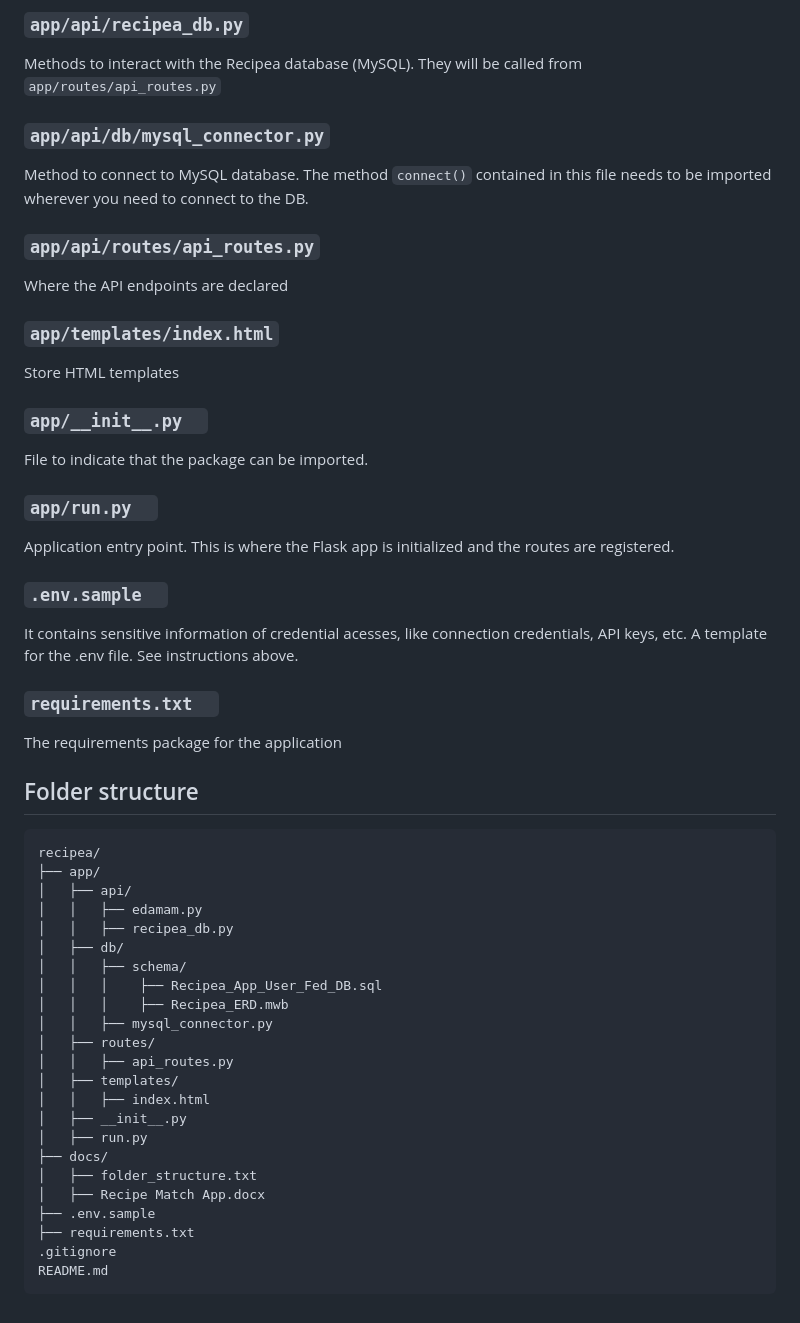
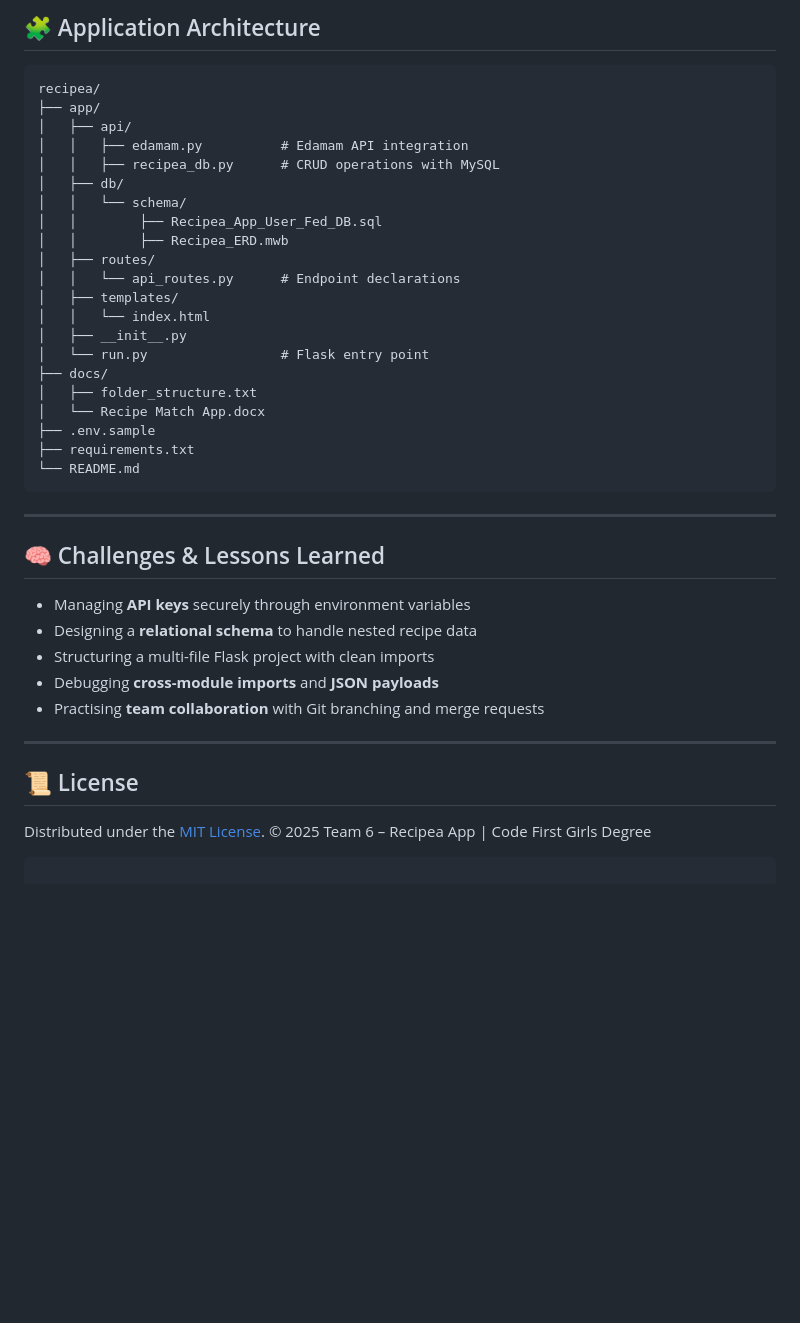
Before and after one commit to lizturay/Recipea_App_CFGDegree, a Markdown page: README.md, the part around the change printed below. Rendered like a GitHub page; blank space fills up the shorter version.

````diff
--- a/README.md
+++ b/README.md
@@ -99,53 +151,44 @@ Methods to interact with the Edamam API. They will be called from `app/routes/ap
-### `app/api/recipea_db.py`
-Methods to interact with the Recipea database (MySQL). They will be called from `app/routes/api_routes.py`
-
-### `app/api/db/mysql_connector.py`
-Method to connect to MySQL database. The method `connect()` contained in this file needs to be imported wherever you need to connect to the DB.
-
-### `app/api/routes/api_routes.py`
- Where the API endpoints are declared
-
-### `app/templates/index.html`
-Store HTML templates
-
-### `app/__init__.py  `
-File to indicate that the package can be imported.
-
-### `app/run.py  `
-Application entry point.
-This is where the Flask app is initialized and the routes are registered.
-
-### `.env.sample  `
-It contains sensitive information of credential acesses,  like connection credentials, API keys, etc.
-A template for the .env file. See instructions above.
-
-### `requirements.txt  `
-The requirements package for the application
-
-## Folder structure
+## 🧩 Application Architecture
 
 ```
 recipea/
 ├── app/
 │   ├── api/
-│   │   ├── edamam.py
-│   │   ├── recipea_db.py
+│   │   ├── edamam.py          # Edamam API integration
+│   │   ├── recipea_db.py      # CRUD operations with MySQL
 │   ├── db/
-│   │   ├── schema/
-│   │   │    ├── Recipea_App_User_Fed_DB.sql
-│   │   │    ├── Recipea_ERD.mwb
-│   │   ├── mysql_connector.py
+│   │   └── schema/
+│   │        ├── Recipea_App_User_Fed_DB.sql
+│   │        ├── Recipea_ERD.mwb
 │   ├── routes/
-│   │   ├── api_routes.py
+│   │   └── api_routes.py      # Endpoint declarations
 │   ├── templates/
-│   │   ├── index.html
+│   │   └── index.html
 │   ├── __init__.py
-│   ├── run.py
+│   └── run.py                 # Flask entry point
 ├── docs/
 │   ├── folder_structure.txt
-│   ├── Recipe Match App.docx
+│   └── Recipe Match App.docx
 ├── .env.sample
 ├── requirements.txt
-.gitignore
-README.md
+└── README.md
 ```
+
+---
+
+## 🧠 Challenges & Lessons Learned
+
+* Managing **API keys** securely through environment variables
+* Designing a **relational schema** to handle nested recipe data
+* Structuring a multi-file Flask project with clean imports
+* Debugging **cross-module imports** and **JSON payloads**
+* Practising **team collaboration** with Git branching and merge requests
+
+---
+
+## 📜 License
+
+Distributed under the [MIT License](LICENSE).
+© 2025 Team 6 – Recipea App | Code First Girls Degree
+
+```
````
Also changed, not shown: other parts of README.md (+111 -59 lines).
